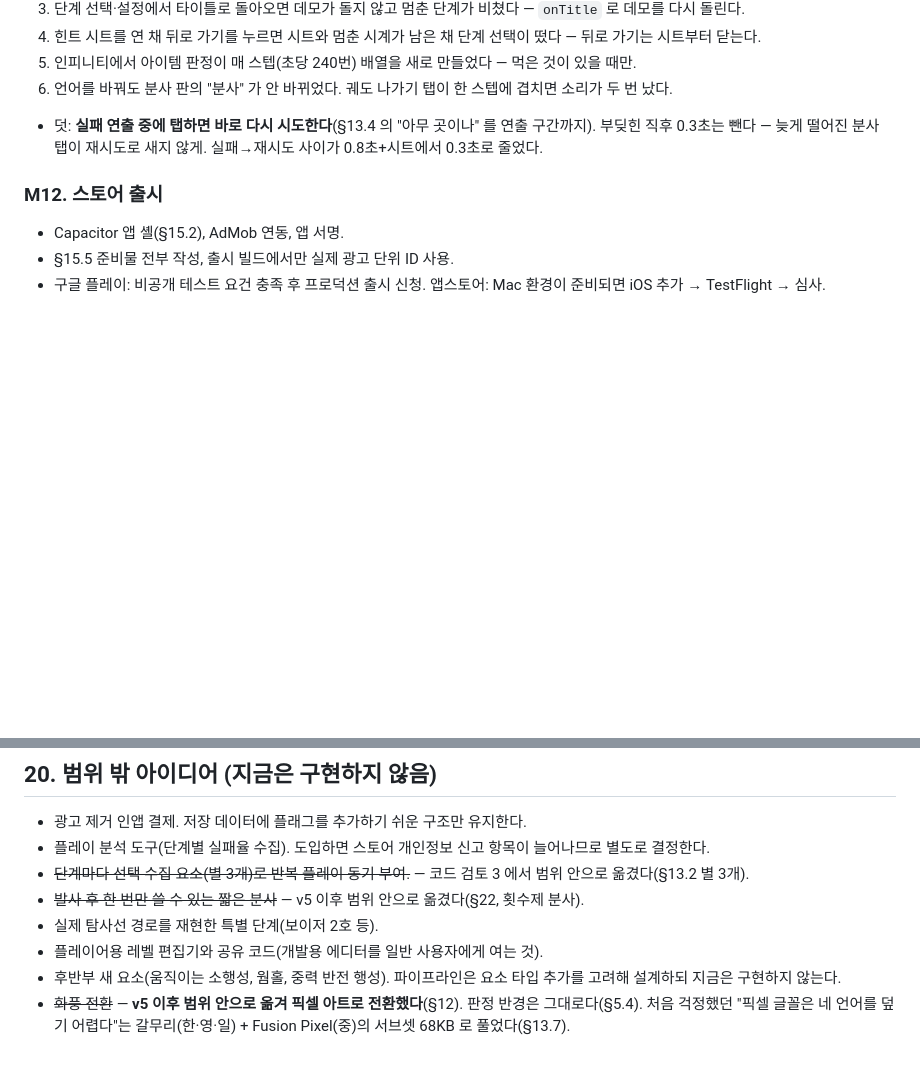
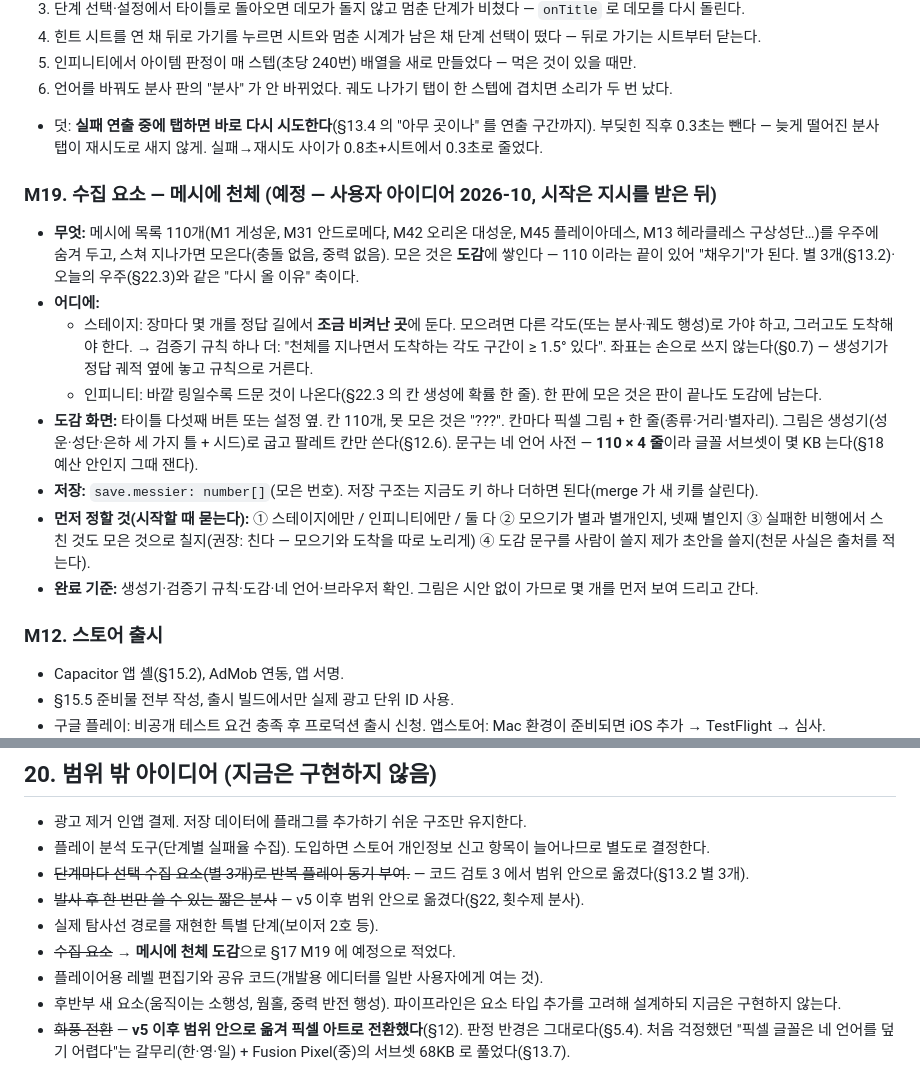
Before and after one commit to dooholee96-code/swingbypuzzle, a Markdown page: docs/PLAN.md, 2 parts joined by grey strips. Rendered like a GitHub page; blank space fills up the shorter version.

Commit message:
계획서에 M19 수집 요소(메시에 천체 도감)를 예정으로 적는다
스테이지는 정답 옆에 생성기로 놓고 검증기 규칙으로 거른다, 인피니티는 바깥 링일수록
드물게, 도감 110칸. 시작할 때 먼저 정할 네 가지를 적어 둔다.

Co-Authored-By: Claude Fable 5.1 <noreply@anthropic.com>
Claude-Session: https://claude.ai/code/session_01CjmnATicBDikF4eA4R5W8W

```diff
--- a/docs/PLAN.md
+++ b/docs/PLAN.md
@@ -1520,6 +1520,16 @@ CLI 도구는 `tsx`로 실행하는 평범한 TypeScript 파일이다. 게임과
 6. 언어를 바꿔도 분사 판의 "분사" 가 안 바뀌었다. 궤도 나가기 탭이 한 스텝에 겹치면 소리가 두 번 났다.
 - 덧: **실패 연출 중에 탭하면 바로 다시 시도한다**(§13.4 의 "아무 곳이나" 를 연출 구간까지). 부딪힌 직후 0.3초는 뺀다 — 늦게 떨어진 분사 탭이 재시도로 새지 않게. 실패→재시도 사이가 0.8초+시트에서 0.3초로 줄었다.
 
+### M19. 수집 요소 — 메시에 천체 (예정 — 사용자 아이디어 2026-10, 시작은 지시를 받은 뒤)
+- **무엇:** 메시에 목록 110개(M1 게성운, M31 안드로메다, M42 오리온 대성운, M45 플레이아데스, M13 헤라클레스 구상성단…)를 우주에 숨겨 두고, 스쳐 지나가면 모은다(충돌 없음, 중력 없음). 모은 것은 **도감**에 쌓인다 — 110 이라는 끝이 있어 "채우기"가 된다. 별 3개(§13.2)·오늘의 우주(§22.3)와 같은 "다시 올 이유" 축이다.
+- **어디에:**
+  - 스테이지: 장마다 몇 개를 정답 길에서 **조금 비켜난 곳**에 둔다. 모으려면 다른 각도(또는 분사·궤도 행성)로 가야 하고, 그러고도 도착해야 한다. → 검증기 규칙 하나 더: "천체를 지나면서 도착하는 각도 구간이 ≥ 1.5° 있다". 좌표는 손으로 쓰지 않는다(§0.7) — 생성기가 정답 궤적 옆에 놓고 규칙으로 거른다.
+  - 인피니티: 바깥 링일수록 드문 것이 나온다(§22.3 의 칸 생성에 확률 한 줄). 한 판에 모은 것은 판이 끝나도 도감에 남는다.
+- **도감 화면:** 타이틀 다섯째 버튼 또는 설정 옆. 칸 110개, 못 모은 것은 "???". 칸마다 픽셀 그림 + 한 줄(종류·거리·별자리). 그림은 생성기(성운·성단·은하 세 가지 틀 + 시드)로 굽고 팔레트 칸만 쓴다(§12.6). 문구는 네 언어 사전 — **110 × 4 줄**이라 글꼴 서브셋이 몇 KB 는다(§18 예산 안인지 그때 잰다).
+- **저장:** `save.messier: number[]`(모은 번호). 저장 구조는 지금도 키 하나 더하면 된다(merge 가 새 키를 살린다).
+- **먼저 정할 것(시작할 때 묻는다):** ① 스테이지에만 / 인피니티에만 / 둘 다 ② 모으기가 별과 별개인지, 넷째 별인지 ③ 실패한 비행에서 스친 것도 모은 것으로 칠지(권장: 친다 — 모으기와 도착을 따로 노리게) ④ 도감 문구를 사람이 쓸지 제가 초안을 쓸지(천문 사실은 출처를 적는다).
+- **완료 기준:** 생성기·검증기 규칙·도감·네 언어·브라우저 확인. 그림은 시안 없이 가므로 몇 개를 먼저 보여 드리고 간다.
+
 ### M12. 스토어 출시
 - Capacitor 앱 셸(§15.2), AdMob 연동, 앱 서명.
 - §15.5 준비물 전부 작성, 출시 빌드에서만 실제 광고 단위 ID 사용.
@@ -1591,6 +1601,7 @@ CLI 도구는 `tsx`로 실행하는 평범한 TypeScript 파일이다. 게임과
 - ~~단계마다 선택 수집 요소(별 3개)로 반복 플레이 동기 부여.~~ — 코드 검토 3 에서 범위 안으로 옮겼다(§13.2 별 3개).
 - ~~발사 후 한 번만 쓸 수 있는 짧은 분사~~ — v5 이후 범위 안으로 옮겼다(§22, 횟수제 분사).
 - 실제 탐사선 경로를 재현한 특별 단계(보이저 2호 등).
+- ~~수집 요소~~ → **메시에 천체 도감**으로 §17 M19 에 예정으로 적었다.
 - 플레이어용 레벨 편집기와 공유 코드(개발용 에디터를 일반 사용자에게 여는 것).
 - 후반부 새 요소(움직이는 소행성, 웜홀, 중력 반전 행성). 파이프라인은 요소 타입 추가를 고려해 설계하되 지금은 구현하지 않는다.
 - ~~화풍 전환~~ — **v5 이후 범위 안으로 옮겨 픽셀 아트로 전환했다**(§12). 판정 반경은 그대로다(§5.4). 처음 걱정했던 "픽셀 글꼴은 네 언어를 덮기 어렵다"는 갈무리(한·영·일) + Fusion Pixel(중)의 서브셋 68KB 로 풀었다(§13.7).
```
Also changed, not shown: CLAUDE.md (+1 -0 lines).
